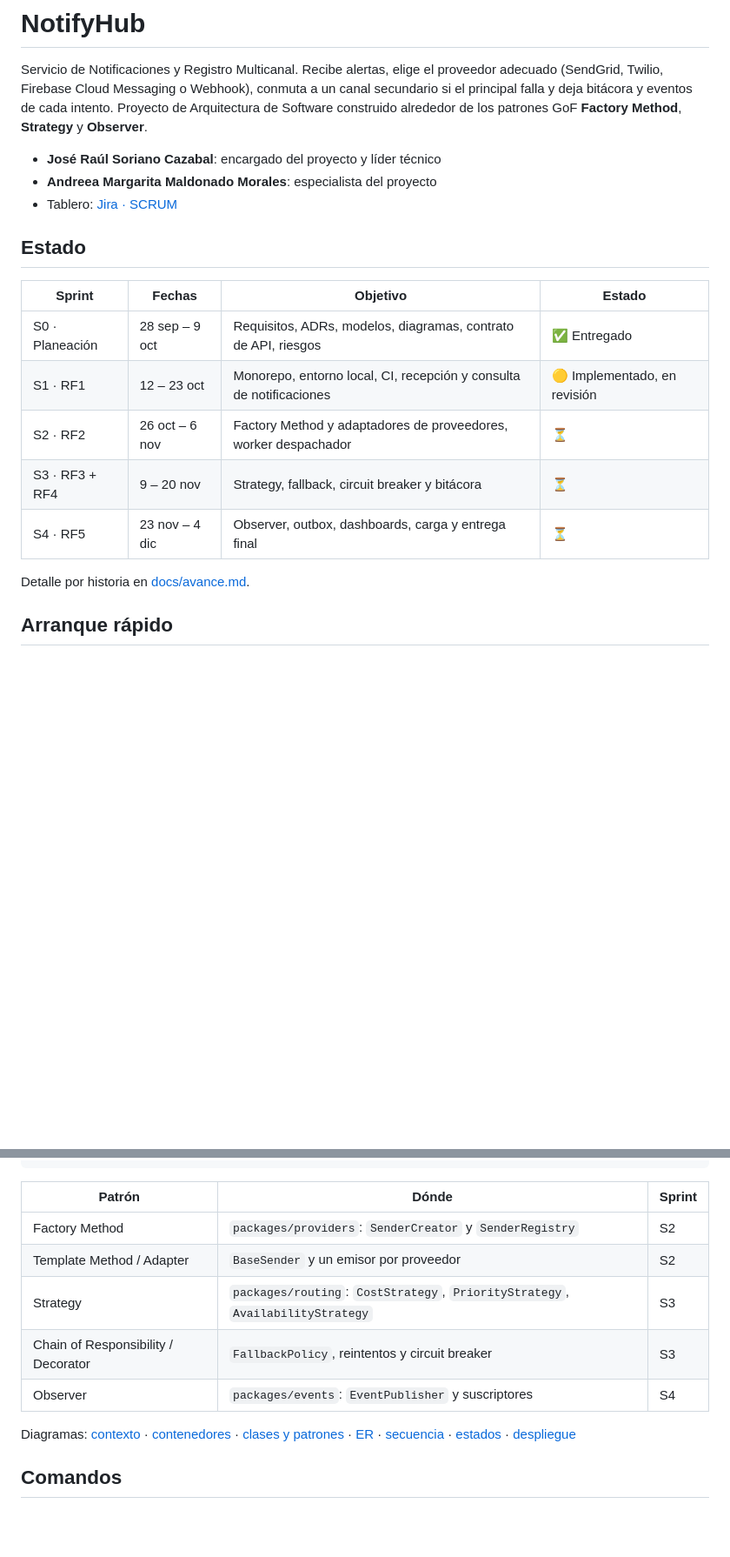
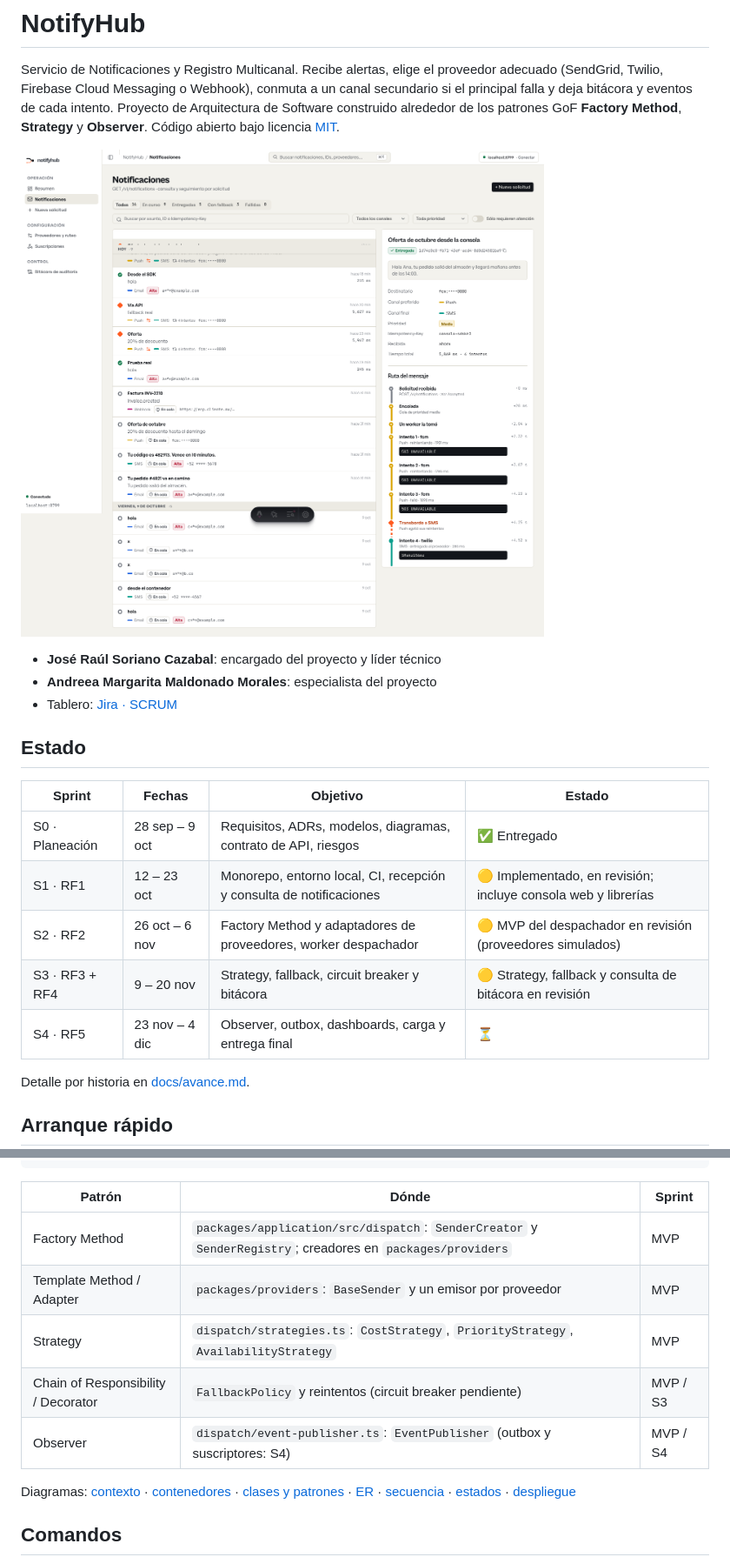
Before and after one commit to joseraulsoriano/notifyhub, a Markdown page: README.md, 2 parts joined by grey strips. Shown at 87% size. Rendered like a GitHub page; pictures changed too: docs/screens/02-notificacion-fallback.png (added); blank space fills up the shorter version.

````diff
--- a/README.md
+++ b/README.md
@@ -3,7 +3,9 @@
 Servicio de Notificaciones y Registro Multicanal. Recibe alertas, elige el proveedor adecuado (SendGrid, Twilio,
 Firebase Cloud Messaging o Webhook), conmuta a un canal secundario si el principal falla y deja bitácora y eventos de
 cada intento. Proyecto de Arquitectura de Software construido alrededor de los patrones GoF **Factory Method**,
-**Strategy** y **Observer**.
+**Strategy** y **Observer**. Código abierto bajo licencia [MIT](LICENSE).
+
+![ruta de un mensaje: tres intentos en Push y transbordo a SMS](docs/screens/02-notificacion-fallback.png)
 
 - **José Raúl Soriano Cazabal**: encargado del proyecto y líder técnico
 - **Andreea Margarita Maldonado Morales**: especialista del proyecto
@@ -11,13 +13,13 @@ cada intento. Proyecto de Arquitectura de Software construido alrededor de los p
 
 ## Estado
 
-| Sprint          | Fechas         | Objetivo                                                            | Estado                       |
-| --------------- | -------------- | ------------------------------------------------------------------- | ---------------------------- |
-| S0 · Planeación | 28 sep – 9 oct | Requisitos, ADRs, modelos, diagramas, contrato de API, riesgos      | ✅ Entregado                 |
-| S1 · RF1        | 12 – 23 oct    | Monorepo, entorno local, CI, recepción y consulta de notificaciones | 🟡 Implementado, en revisión |
-| S2 · RF2        | 26 oct – 6 nov | Factory Method y adaptadores de proveedores, worker despachador     | ⏳                           |
-| S3 · RF3 + RF4  | 9 – 20 nov     | Strategy, fallback, circuit breaker y bitácora                      | ⏳                           |
-| S4 · RF5        | 23 nov – 4 dic | Observer, outbox, dashboards, carga y entrega final                 | ⏳                           |
+| Sprint          | Fechas         | Objetivo                                                            | Estado                                                        |
+| --------------- | -------------- | ------------------------------------------------------------------- | ------------------------------------------------------------- |
+| S0 · Planeación | 28 sep – 9 oct | Requisitos, ADRs, modelos, diagramas, contrato de API, riesgos      | ✅ Entregado                                                  |
+| S1 · RF1        | 12 – 23 oct    | Monorepo, entorno local, CI, recepción y consulta de notificaciones | 🟡 Implementado, en revisión; incluye consola web y librerías |
+| S2 · RF2        | 26 oct – 6 nov | Factory Method y adaptadores de proveedores, worker despachador     | 🟡 MVP del despachador en revisión (proveedores simulados)    |
+| S3 · RF3 + RF4  | 9 – 20 nov     | Strategy, fallback, circuit breaker y bitácora                      | 🟡 Strategy, fallback y consulta de bitácora en revisión      |
+| S4 · RF5        | 23 nov – 4 dic | Observer, outbox, dashboards, carga y entrega final                 | ⏳                                                            |
 
 Detalle por historia en [docs/avance.md](docs/avance.md).
 
@@ -75,13 +135,13 @@ infra/                Docker Compose (Postgres y herramientas), mocks de WireMoc
 docs/                 ADRs, diagramas Mermaid, OpenAPI, riesgos y pruebas
 ```
 
-| Patrón                              | Dónde                                                                          | Sprint |
-| ----------------------------------- | ------------------------------------------------------------------------------ | ------ |
-| Factory Method                      | `packages/providers`: `SenderCreator` y `SenderRegistry`                       | S2     |
-| Template Method / Adapter           | `BaseSender` y un emisor por proveedor                                         | S2     |
-| Strategy                            | `packages/routing`: `CostStrategy`, `PriorityStrategy`, `AvailabilityStrategy` | S3     |
-| Chain of Responsibility / Decorator | `FallbackPolicy`, reintentos y circuit breaker                                 | S3     |
-| Observer                            | `packages/events`: `EventPublisher` y suscriptores                             | S4     |
+| Patrón                              | Dónde                                                                                                      | Sprint   |
+| ----------------------------------- | ---------------------------------------------------------------------------------------------------------- | -------- |
+| Factory Method                      | `packages/application/src/dispatch`: `SenderCreator` y `SenderRegistry`; creadores en `packages/providers` | MVP      |
+| Template Method / Adapter           | `packages/providers`: `BaseSender` y un emisor por proveedor                                               | MVP      |
+| Strategy                            | `dispatch/strategies.ts`: `CostStrategy`, `PriorityStrategy`, `AvailabilityStrategy`                       | MVP      |
+| Chain of Responsibility / Decorator | `FallbackPolicy` y reintentos (circuit breaker pendiente)                                                  | MVP / S3 |
+| Observer                            | `dispatch/event-publisher.ts`: `EventPublisher` (outbox y suscriptores: S4)                                | MVP / S4 |
 
 Diagramas: [contexto](docs/diagrams/01-contexto.mmd) · [contenedores](docs/diagrams/02-contenedores.mmd) ·
 [clases y patrones](docs/diagrams/03-clases-patrones.mmd) · [ER](docs/diagrams/04-er.mmd) ·
````
Also changed, not shown: other parts of README.md (+76 -3 lines), CONTRIBUTING.md (+2 -0 lines), SECURITY.md (added, +24 -0 lines), docs/despliegue.md (+10 -10 lines), docs/screens/01-resumen.png (added), docs/screens/03-proveedores.png (added), docs/screens/04-nueva-solicitud.png (added), 5 other files.
